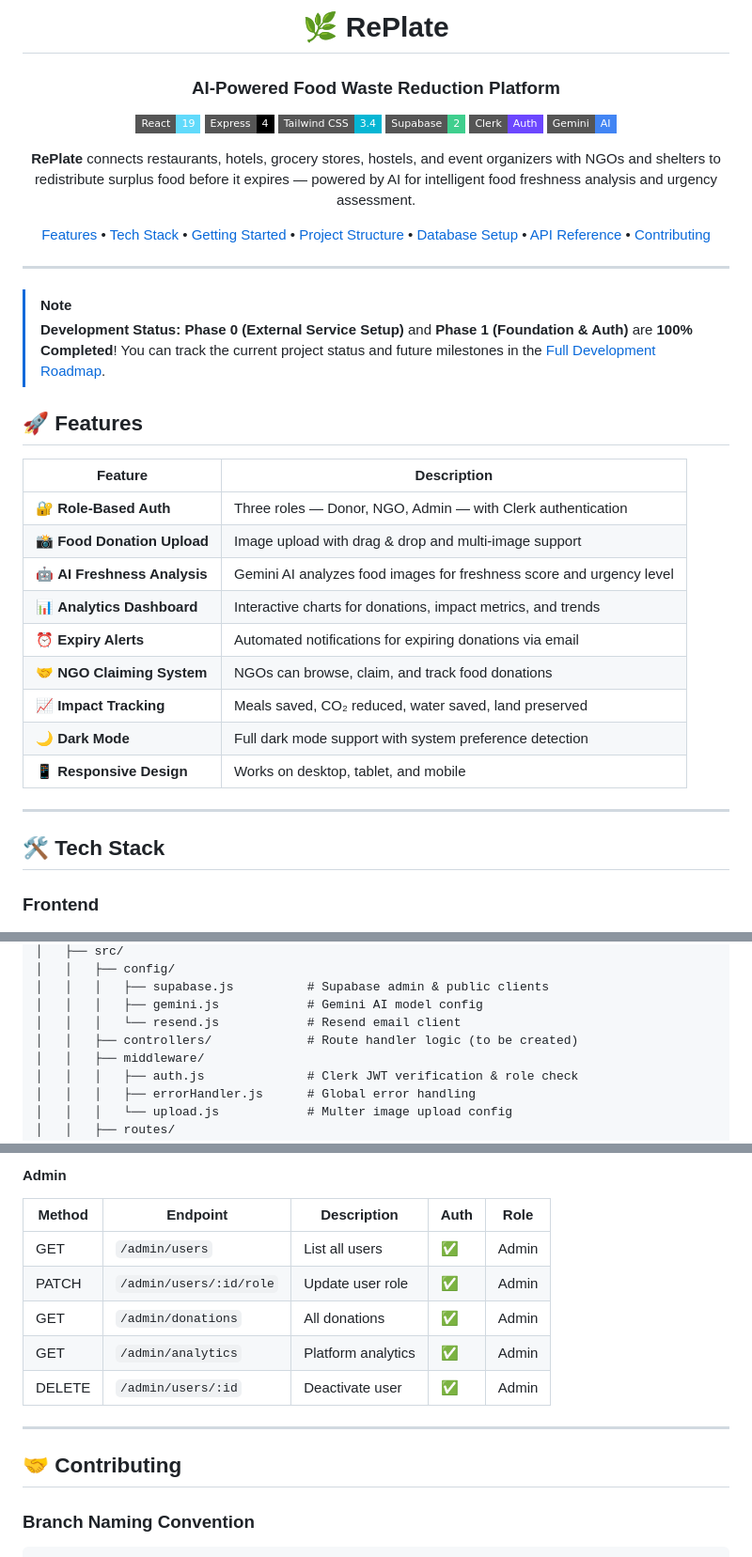
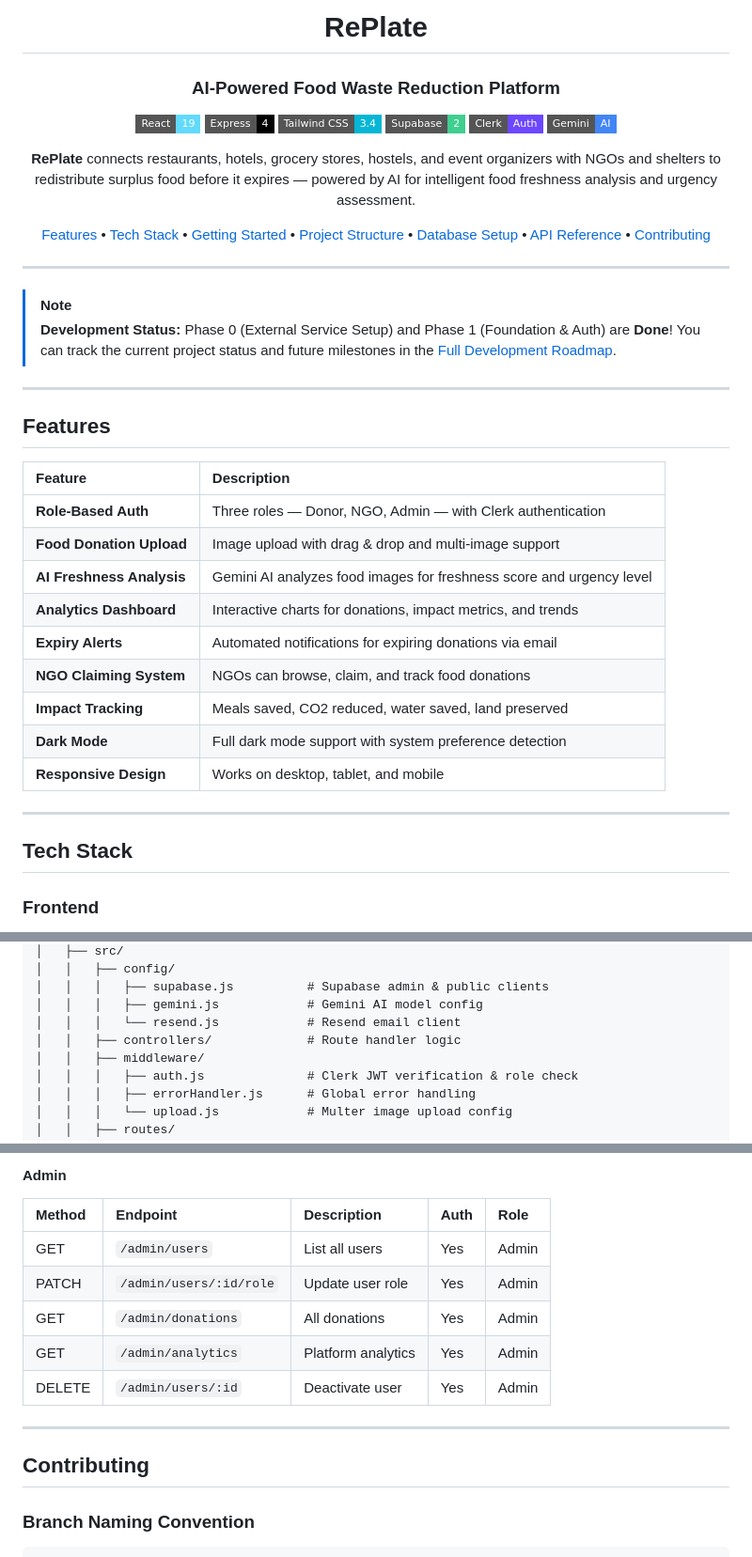
Before and after one commit to mas173/RePlate, a Markdown page: README.md, 3 parts joined by grey strips. Shown at 94% size. Rendered like a GitHub page; badges without logos.

```diff
--- a/README.md
+++ b/README.md
@@ -1,6 +1,6 @@
 <div align="center">
 
-# 🌿 RePlate
+# RePlate
 
 ### AI-Powered Food Waste Reduction Platform
 
@@ -20,25 +20,27 @@
 ---
 
 > [!NOTE]
-> **Development Status:** **Phase 0 (External Service Setup)** and **Phase 1 (Foundation & Auth)** are **100% Completed**! You can track the current project status and future milestones in the [Full Development Roadmap](./development_plan.md).
-
-## 🚀 Features
-
-| Feature | Description |
-|---------|-------------|
-| 🔐 **Role-Based Auth** | Three roles — Donor, NGO, Admin — with Clerk authentication |
-| 📸 **Food Donation Upload** | Image upload with drag & drop and multi-image support |
-| 🤖 **AI Freshness Analysis** | Gemini AI analyzes food images for freshness score and urgency level |
-| 📊 **Analytics Dashboard** | Interactive charts for donations, impact metrics, and trends |
-| ⏰ **Expiry Alerts** | Automated notifications for expiring donations via email |
-| 🤝 **NGO Claiming System** | NGOs can browse, claim, and track food donations |
-| 📈 **Impact Tracking** | Meals saved, CO₂ reduced, water saved, land preserved |
-| 🌙 **Dark Mode** | Full dark mode support with system preference detection |
-| 📱 **Responsive Design** | Works on desktop, tablet, and mobile |
+> **Development Status:** Phase 0 (External Service Setup) and Phase 1 (Foundation & Auth) are **Done**! You can track the current project status and future milestones in the [Full Development Roadmap](./development_plan.md).
 
 ---
 
-## 🛠 Tech Stack
+## Features
+
+| Feature | Description |
+| :--- | :--- |
+| **Role-Based Auth** | Three roles — Donor, NGO, Admin — with Clerk authentication |
+| **Food Donation Upload** | Image upload with drag & drop and multi-image support |
+| **AI Freshness Analysis** | Gemini AI analyzes food images for freshness score and urgency level |
+| **Analytics Dashboard** | Interactive charts for donations, impact metrics, and trends |
+| **Expiry Alerts** | Automated notifications for expiring donations via email |
+| **NGO Claiming System** | NGOs can browse, claim, and track food donations |
+| **Impact Tracking** | Meals saved, CO2 reduced, water saved, land preserved |
+| **Dark Mode** | Full dark mode support with system preference detection |
+| **Responsive Design** | Works on desktop, tablet, and mobile |
+
+---
+
+## Tech Stack
 
 ### Frontend
 - **React 19** — UI library
@@ -122,7 +124,7 @@ replate/
 │   │   │   ├── supabase.js          # Supabase admin & public clients
 │   │   │   ├── gemini.js            # Gemini AI model config
 │   │   │   └── resend.js            # Resend email client
-│   │   ├── controllers/             # Route handler logic (to be created)
+│   │   ├── controllers/             # Route handler logic
 │   │   ├── middleware/
 │   │   │   ├── auth.js              # Clerk JWT verification & role check
 │   │   │   ├── errorHandler.js      # Global error handling
@@ -412,16 +414,16 @@ Authorization: Bearer <clerk_session_token>
 
 #### Admin
 | Method | Endpoint | Description | Auth | Role |
-|--------|----------|-------------|------|------|
-| GET | `/admin/users` | List all users | ✅ | Admin |
-| PATCH | `/admin/users/:id/role` | Update user role | ✅ | Admin |
-| GET | `/admin/donations` | All donations | ✅ | Admin |
-| GET | `/admin/analytics` | Platform analytics | ✅ | Admin |
-| DELETE | `/admin/users/:id` | Deactivate user | ✅ | Admin |
+| :--- | :--- | :--- | :--- | :--- |
+| GET | `/admin/users` | List all users | Yes | Admin |
+| PATCH | `/admin/users/:id/role` | Update user role | Yes | Admin |
+| GET | `/admin/donations` | All donations | Yes | Admin |
+| GET | `/admin/analytics` | Platform analytics | Yes | Admin |
+| DELETE | `/admin/users/:id` | Deactivate user | Yes | Admin |
 
 ---
 
-## 🤝 Contributing
+## Contributing
 
 ### Branch Naming Convention
 
```
Also changed, not shown: other parts of README.md (+54 -54 lines), development_plan.md (+125 -160 lines).
